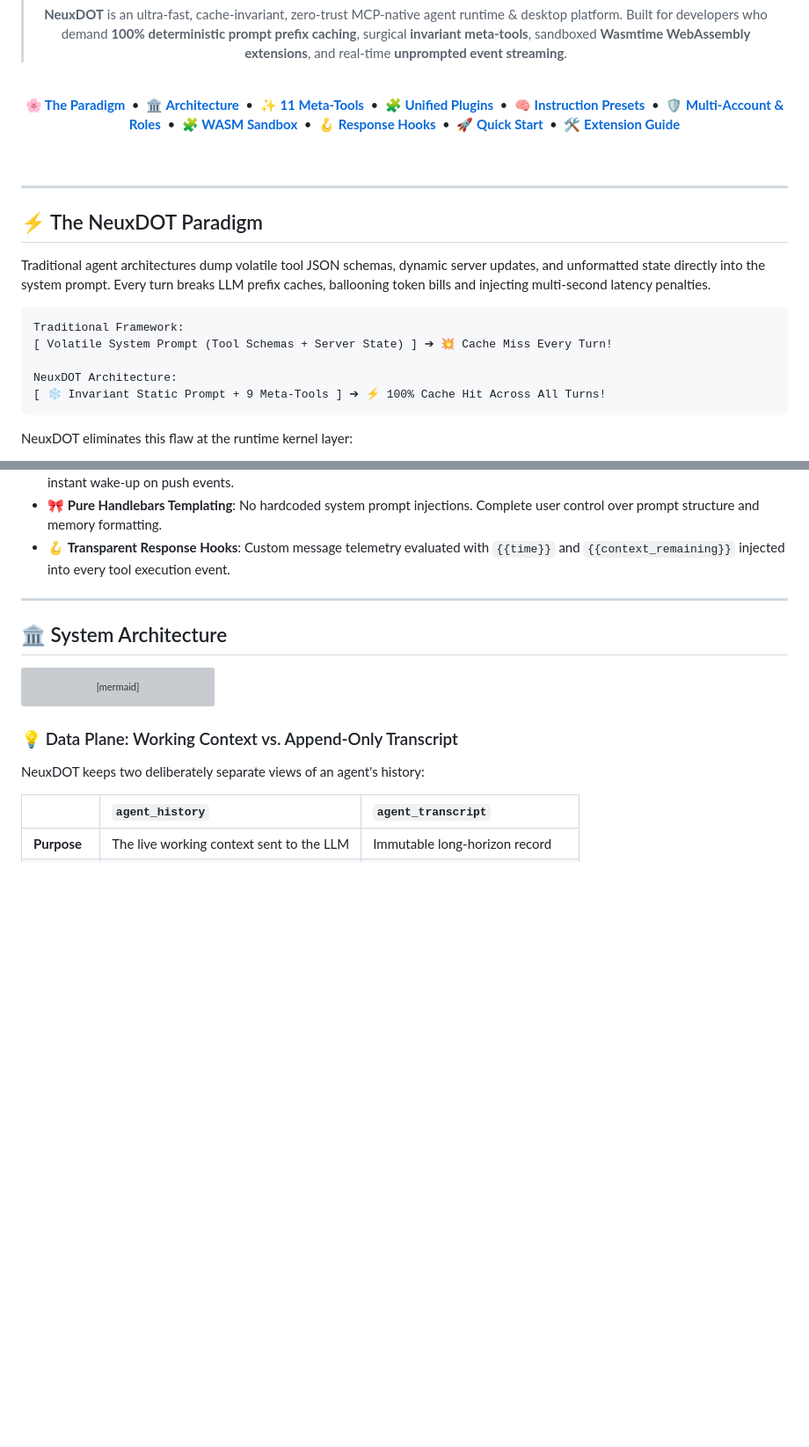
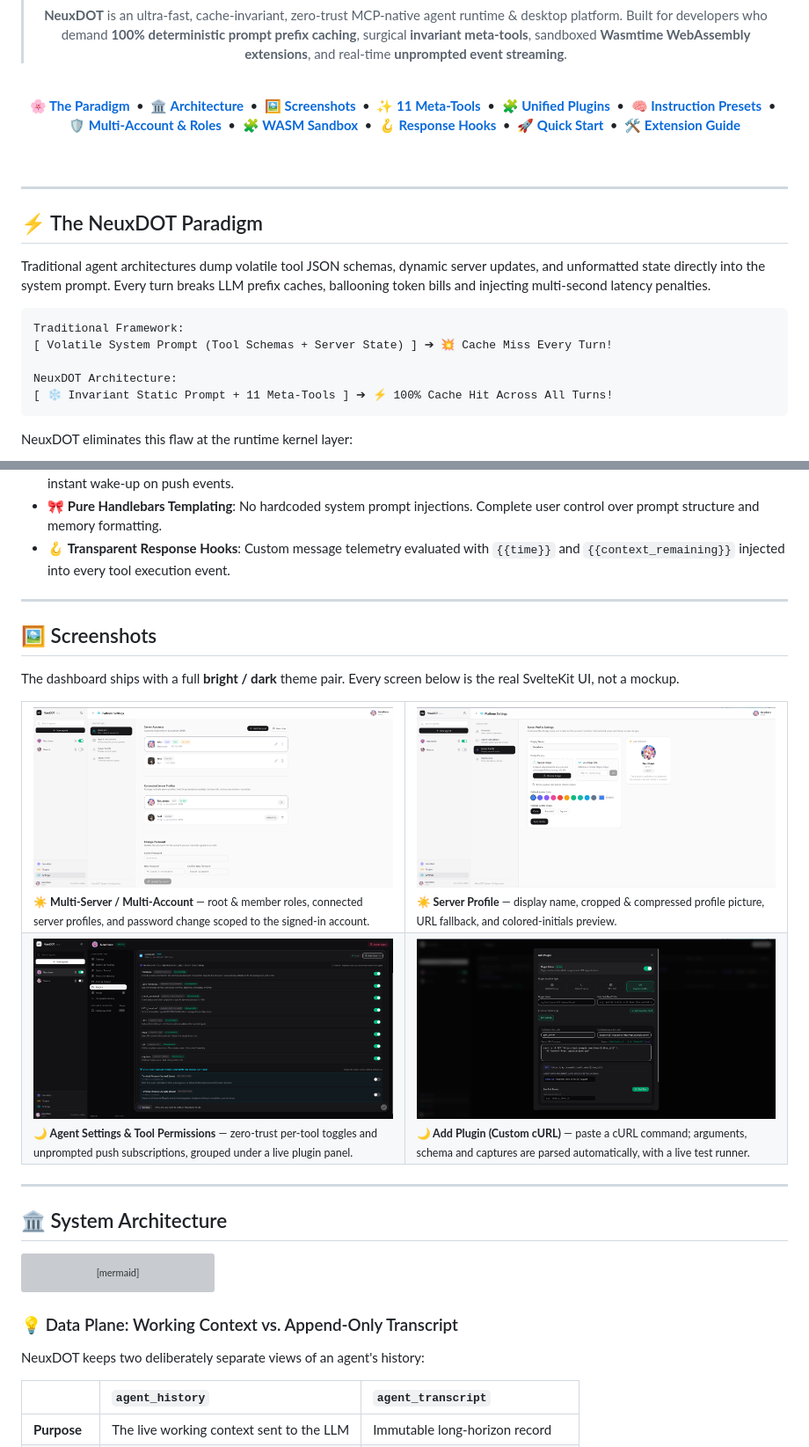
Before and after one commit to Neuxbane/NeuxDOT, a Markdown page: README.md, 2 parts joined by grey strips. Shown at 88% size. Rendered like a GitHub page; pictures changed too: assets/account_server_profile_bright.png (added), assets/agent_setting_dark.png (added), assets/costom_mcp_dark.png (added); blank space fills up the shorter version; grey boxes are pictures that could not be loaded.

Commit message:
docs: add UI screenshots section and ship the bright/dark captures
- New "Screenshots" section with a 2x2 gallery: multi-server accounts,
  server profile, agent tool permissions and the custom-cURL plugin builder.
- Each image links to the full-resolution file and is captioned.
- Adds the four captures under assets/ so the README renders on GitHub.
- Fix the stale "9 Meta-Tools" label in the paradigm block to 11.

````diff
--- a/README.md
+++ b/README.md
@@ -22,6 +22,7 @@
 
 **[ 🌸 The Paradigm ](#-the-neuxdot-paradigm)** &nbsp;•&nbsp;
 **[ 🏛️ Architecture ](#-system-architecture)** &nbsp;•&nbsp;
+**[ 🖼️ Screenshots ](#-screenshots)** &nbsp;•&nbsp;
 **[ ✨ 11 Meta-Tools ](#1--11-invariant-meta-tools-cache-stability-guarantee)** &nbsp;•&nbsp;
 **[ 🧩 Unified Plugins ](#2--unified-plugin-system)** &nbsp;•&nbsp;
 **[ 🧠 Instruction Presets ](#3--agent-instruction-presets)** &nbsp;•&nbsp;
@@ -46,7 +47,7 @@ Traditional Framework:
 [ Volatile System Prompt (Tool Schemas + Server State) ] ➔ 💥 Cache Miss Every Turn!
 
 NeuxDOT Architecture:
-[ ❄️ Invariant Static Prompt + 9 Meta-Tools ] ➔ ⚡ 100% Cache Hit Across All Turns!
+[ ❄️ Invariant Static Prompt + 11 Meta-Tools ] ➔ ⚡ 100% Cache Hit Across All Turns!
 ```
 
 NeuxDOT eliminates this flaw at the runtime kernel layer:
@@ -58,6 +59,44 @@ NeuxDOT eliminates this flaw at the runtime kernel layer:
 * ⏳ **Single-Timer Deterministic Sleeping**: Native `sleep(duration)` with timer supersedence, cancellation guarantees, and instant wake-up on push events.
 * 🎀 **Pure Handlebars Templating**: No hardcoded system prompt injections. Complete user control over prompt structure and memory formatting.
 * 🪝 **Transparent Response Hooks**: Custom message telemetry evaluated with `{{time}}` and `{{context_remaining}}` injected into every tool execution event.
+
+---
+
+## 🖼️ Screenshots
+
+The dashboard ships with a full **bright / dark** theme pair. Every screen below is the real
+SvelteKit UI, not a mockup.
+
+<table>
+  <tr>
+    <td width="50%" valign="top">
+      <a href="assets/multi_servers_multi_accounts_bright.png">
+        <img src="assets/multi_servers_multi_accounts_bright.png" alt="Server Accounts — multi-server, multi-account with roles and password change" width="100%" />
+      </a>
+      <sub><b>☀️ Multi-Server / Multi-Account</b> — root &amp; member roles, connected server profiles, and password change scoped to the signed-in account.</sub>
+    </td>
+    <td width="50%" valign="top">
+      <a href="assets/account_server_profile_bright.png">
+        <img src="assets/account_server_profile_bright.png" alt="Server Profile — display name, cropped avatar, fallback color and shape" width="100%" />
+      </a>
+      <sub><b>☀️ Server Profile</b> — display name, cropped &amp; compressed profile picture, URL fallback, and colored-initials preview.</sub>
+    </td>
+  </tr>
+  <tr>
+    <td width="50%" valign="top">
+      <a href="assets/agent_setting_dark.png">
+        <img src="assets/agent_setting_dark.png" alt="Agent settings — granular tool permissions and push MCP subscriptions" width="100%" />
+      </a>
+      <sub><b>🌙 Agent Settings &amp; Tool Permissions</b> — zero-trust per-tool toggles and unprompted push subscriptions, grouped under a live plugin panel.</sub>
+    </td>
+    <td width="50%" valign="top">
+      <a href="assets/costom_mcp_dark.png">
+        <img src="assets/costom_mcp_dark.png" alt="Add Plugin — WASM, stdio, HTTP/SSE or custom cURL tools with live test runner" width="100%" />
+      </a>
+      <sub><b>🌙 Add Plugin (Custom cURL)</b> — paste a cURL command; arguments, schema and captures are parsed automatically, with a live test runner.</sub>
+    </td>
+  </tr>
+</table>
 
 ---
 
````
